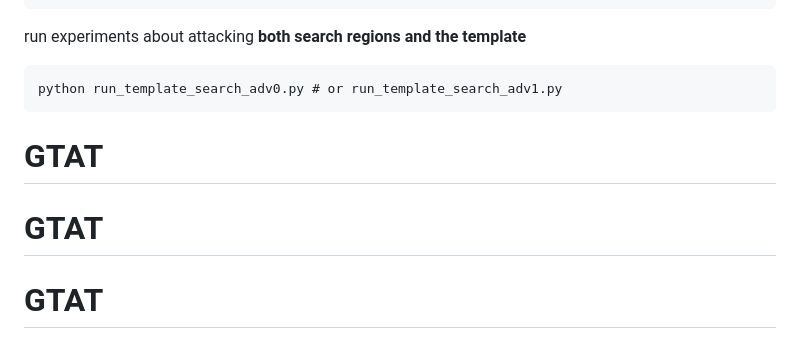
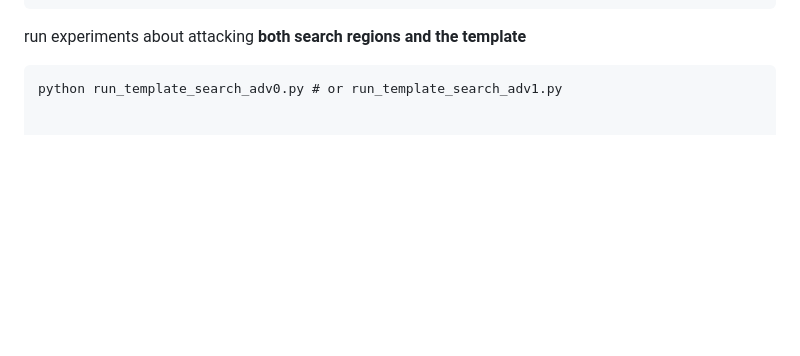
Before and after one commit to jelymewang/GTAT, a Markdown page: README.md, the part around the change. GitHub-like rendering; blank space fills up the shorter version.

````diff
--- a/README.md
+++ b/README.md
@@ -89,7 +89,3 @@ python run_template_adv0.py # or run_template_adv1.py
 run experiments about attacking **both search regions and the template**
 ```
 python run_template_search_adv0.py # or run_template_search_adv1.py
-```
-# GTAT
-# GTAT
-# GTAT
````
